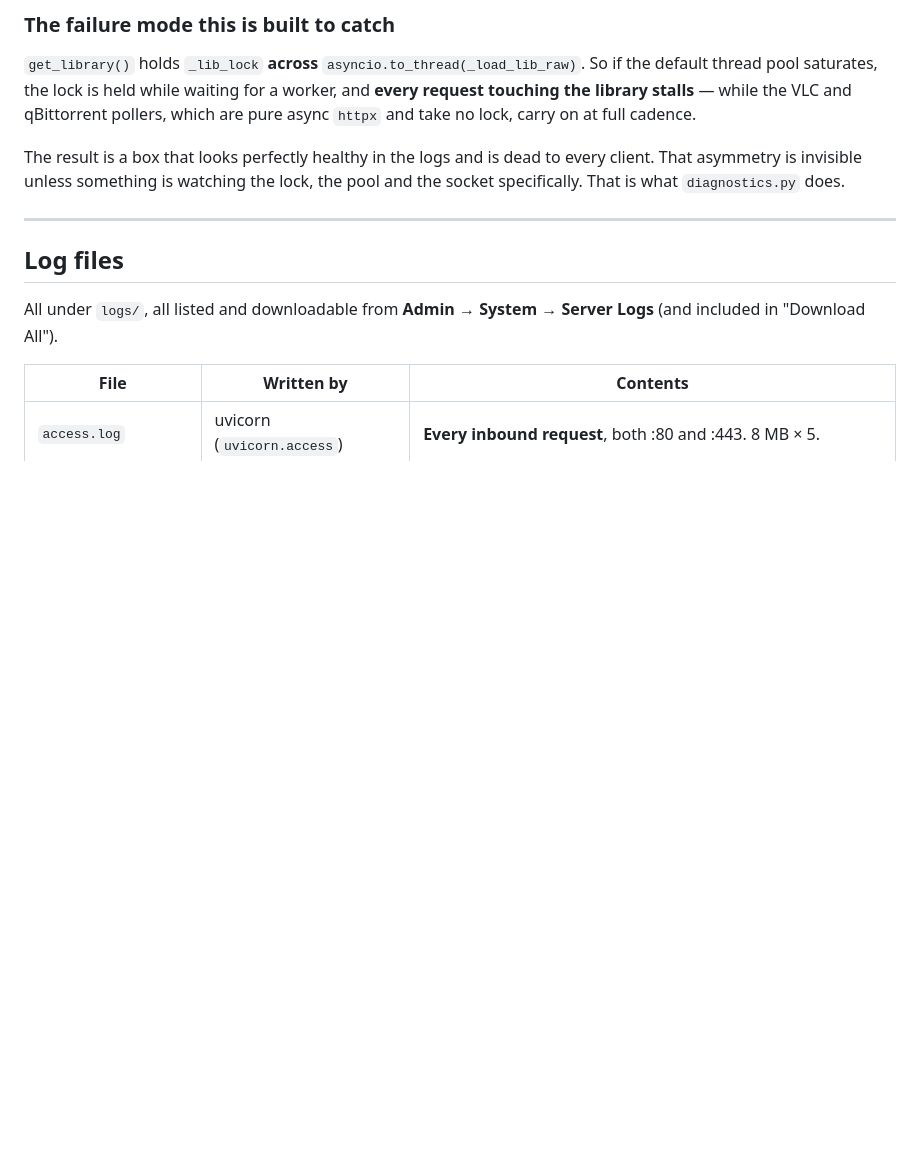
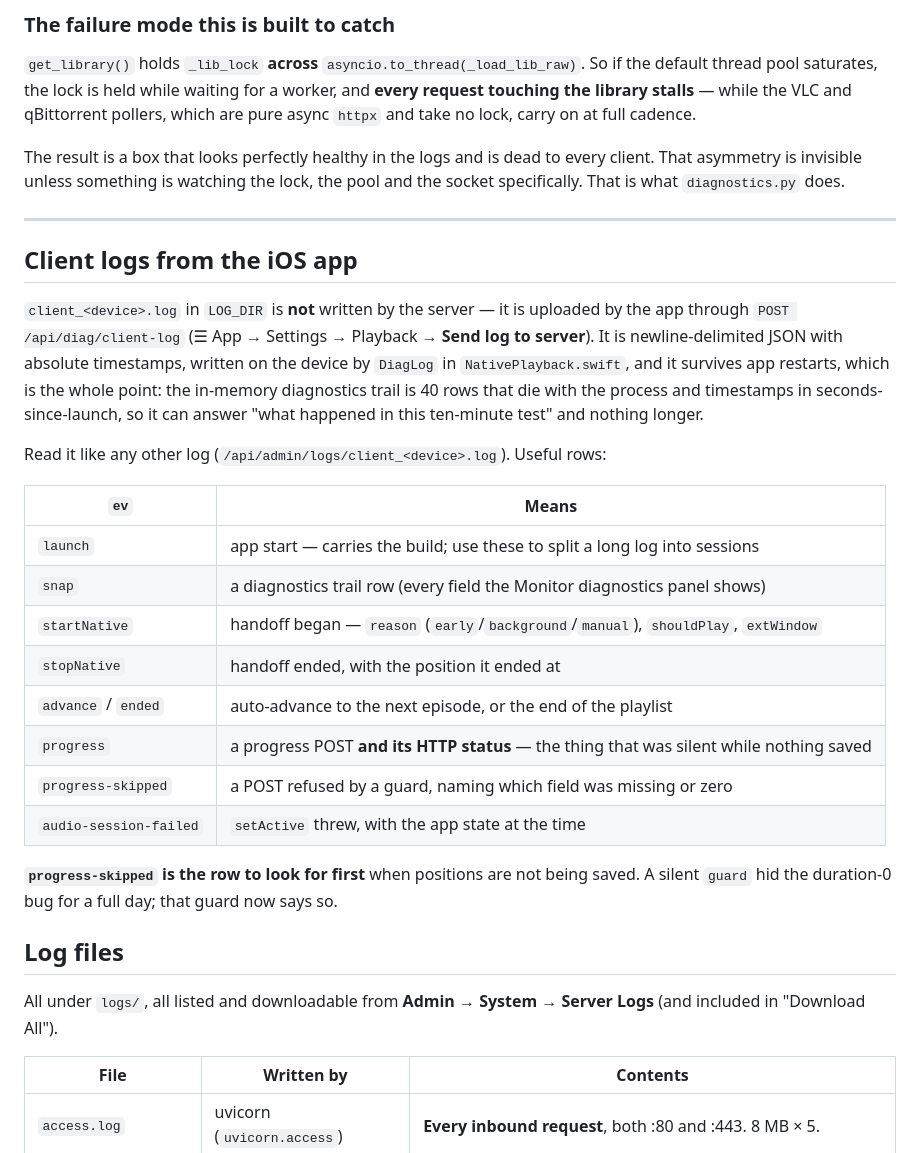
Before and after one commit to nmautz/torrentstreamingtool, a Markdown page: docs/DIAGNOSTICS.md, the part around the change. Drawn GitHub-style; blank space fills up the shorter version.

Commit message:
docs: the client log endpoint and how to read a client log
API.md gains the /api/diag/client-log row (auth stance, size cap, the
device slugging, one-file-per-device). DIAGNOSTICS.md gains a section on
client_<device>.log — what it is, why it exists when the in-memory trail
does not suffice, and a table of the event types, with progress-skipped
called out as the row to read first when saves go missing.

Co-Authored-By: Claude Opus 5 <noreply@anthropic.com>

```diff
--- a/docs/DIAGNOSTICS.md
+++ b/docs/DIAGNOSTICS.md
@@ -44,6 +44,32 @@ every client. That asymmetry is invisible unless something is watching the lock,
 the pool and the socket specifically. That is what `diagnostics.py` does.
 
 ---
+
+## Client logs from the iOS app
+
+`client_<device>.log` in `LOG_DIR` is **not** written by the server — it is uploaded by
+the app through `POST /api/diag/client-log` (☰ App → Settings → Playback → **Send log to
+server**). It is newline-delimited JSON with absolute timestamps, written on the device by
+`DiagLog` in `NativePlayback.swift`, and it survives app restarts, which is the whole
+point: the in-memory diagnostics trail is 40 rows that die with the process and timestamps
+in seconds-since-launch, so it can answer "what happened in this ten-minute test" and
+nothing longer.
+
+Read it like any other log (`/api/admin/logs/client_<device>.log`). Useful rows:
+
+| `ev` | Means |
+|---|---|
+| `launch` | app start — carries the build; use these to split a long log into sessions |
+| `snap` | a diagnostics trail row (every field the Monitor diagnostics panel shows) |
+| `startNative` | handoff began — `reason` (`early`/`background`/`manual`), `shouldPlay`, `extWindow` |
+| `stopNative` | handoff ended, with the position it ended at |
+| `advance` / `ended` | auto-advance to the next episode, or the end of the playlist |
+| `progress` | a progress POST **and its HTTP status** — the thing that was silent while nothing saved |
+| `progress-skipped` | a POST refused by a guard, naming which field was missing or zero |
+| `audio-session-failed` | `setActive` threw, with the app state at the time |
+
+**`progress-skipped` is the row to look for first** when positions are not being saved. A
+silent `guard` hid the duration-0 bug for a full day; that guard now says so.
 
 ## Log files
 
```
Also changed, not shown: docs/API.md (+1 -0 lines).
